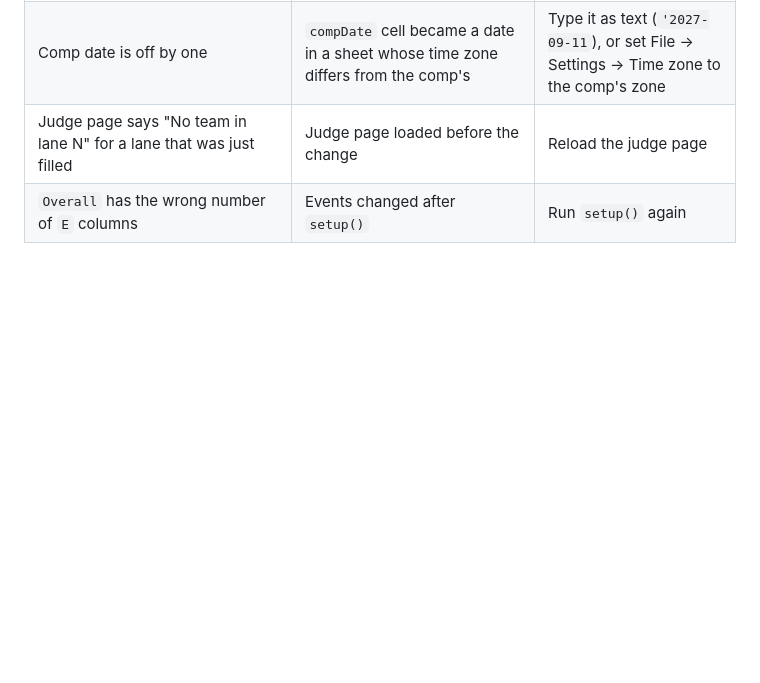
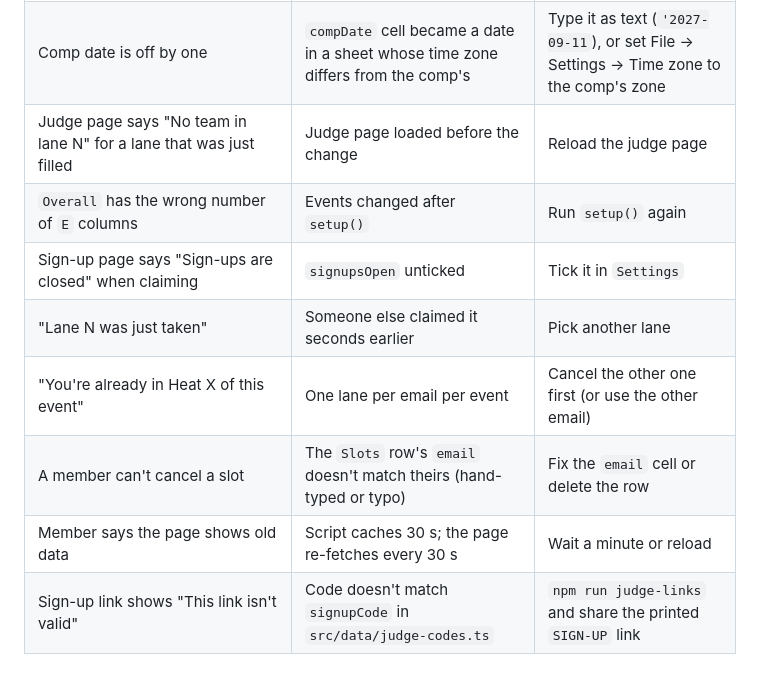
Before and after one commit to mikesholar/12th-state-heats, a Markdown page: docs/deploy.md, the part around one of its changes. Drawn GitHub-style; blank space fills up the shorter version.

```diff
--- a/docs/deploy.md
+++ b/docs/deploy.md
@@ -206,3 +243,9 @@ so the site does not need a rebuild.
 | Comp date is off by one | `compDate` cell became a date in a sheet whose time zone differs from the comp's | Type it as text (`'2027-09-11`), or set File → Settings → Time zone to the comp's zone |
 | Judge page says "No team in lane N" for a lane that was just filled | Judge page loaded before the change | Reload the judge page |
 | `Overall` has the wrong number of `E` columns | Events changed after `setup()` | Run `setup()` again |
+| Sign-up page says "Sign-ups are closed" when claiming | `signupsOpen` unticked | Tick it in `Settings` |
+| "Lane N was just taken" | Someone else claimed it seconds earlier | Pick another lane |
+| "You're already in Heat X of this event" | One lane per email per event | Cancel the other one first (or use the other email) |
+| A member can't cancel a slot | The `Slots` row's `email` doesn't match theirs (hand-typed or typo) | Fix the `email` cell or delete the row |
+| Member says the page shows old data | Script caches 30 s; the page re-fetches every 30 s | Wait a minute or reload |
+| Sign-up link shows "This link isn't valid" | Code doesn't match `signupCode` in `src/data/judge-codes.ts` | `npm run judge-links` and share the printed `SIGN-UP` link |
```
Also changed, not shown: other parts of docs/deploy.md (+45 -8 lines), README.md (+8 -0 lines), 1 other file.
